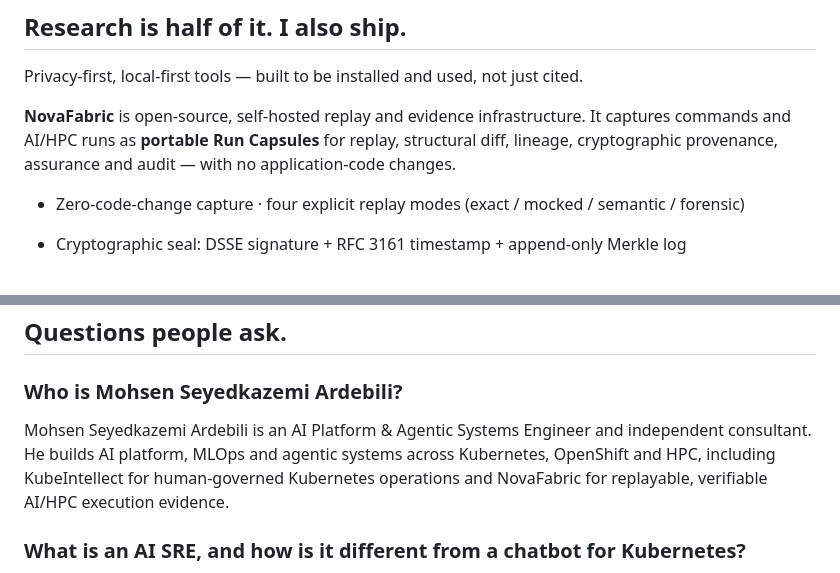
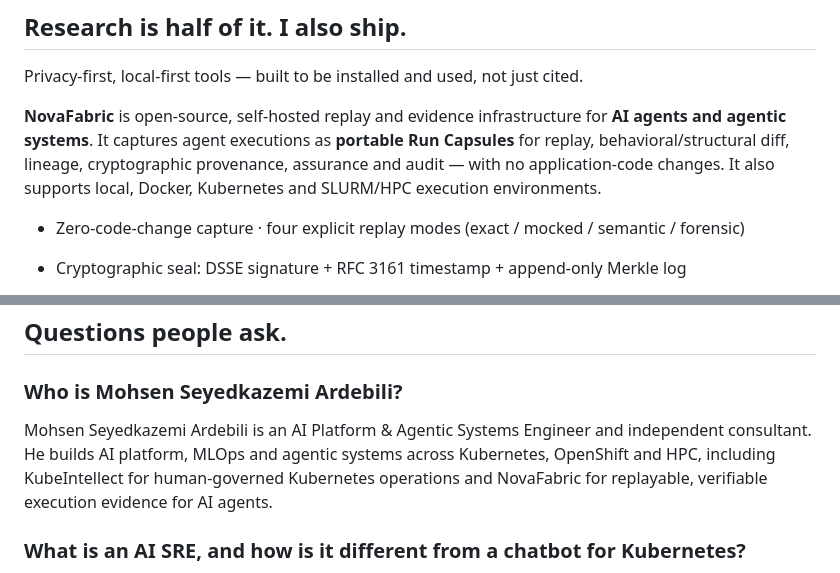
Before and after one commit to MSKazemi/mskazemi.github.io, a Markdown page: index.md, 2 parts joined by grey strips. Drawn GitHub-style.

Commit message:
site: make NovaFabric agentic-first

```diff
--- a/index.md
+++ b/index.md
@@ -125,7 +125,7 @@ The operator's companion for KubeIntellect — a CLI and Python SDK (`kq`) expos
 
 Privacy-first, local-first tools — built to be installed and used, not just cited.
 
-**NovaFabric** is open-source, self-hosted replay and evidence infrastructure. It captures commands and AI/HPC runs as **portable Run Capsules** for replay, structural diff, lineage, cryptographic provenance, assurance and audit — with no application-code changes.
+**NovaFabric** is open-source, self-hosted replay and evidence infrastructure for **AI agents and agentic systems**. It captures agent executions as **portable Run Capsules** for replay, behavioral/structural diff, lineage, cryptographic provenance, assurance and audit — with no application-code changes. It also supports local, Docker, Kubernetes and SLURM/HPC execution environments.
 
 - Zero-code-change capture · four explicit replay modes (exact / mocked / semantic / forensic)
 
@@ -229,7 +229,7 @@ Full details, how an engagement runs, and the questions people usually ask → [
 
 ### Who is Mohsen Seyedkazemi Ardebili?
 
-Mohsen Seyedkazemi Ardebili is an AI Platform & Agentic Systems Engineer and independent consultant. He builds AI platform, MLOps and agentic systems across Kubernetes, OpenShift and HPC, including KubeIntellect for human-governed Kubernetes operations and NovaFabric for replayable, verifiable AI/HPC execution evidence.
+Mohsen Seyedkazemi Ardebili is an AI Platform & Agentic Systems Engineer and independent consultant. He builds AI platform, MLOps and agentic systems across Kubernetes, OpenShift and HPC, including KubeIntellect for human-governed Kubernetes operations and NovaFabric for replayable, verifiable execution evidence for AI agents.
 
 ### What is an AI SRE, and how is it different from a chatbot for Kubernetes?
 
```
